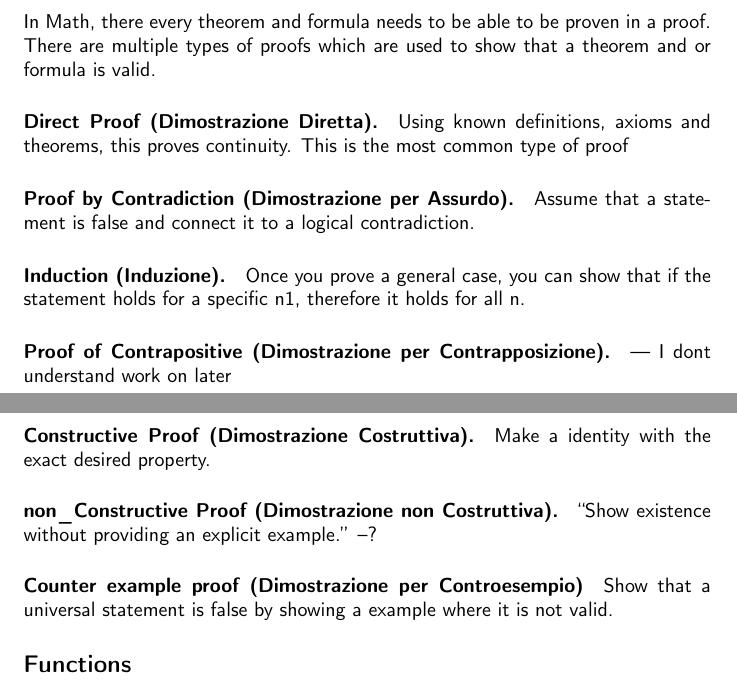
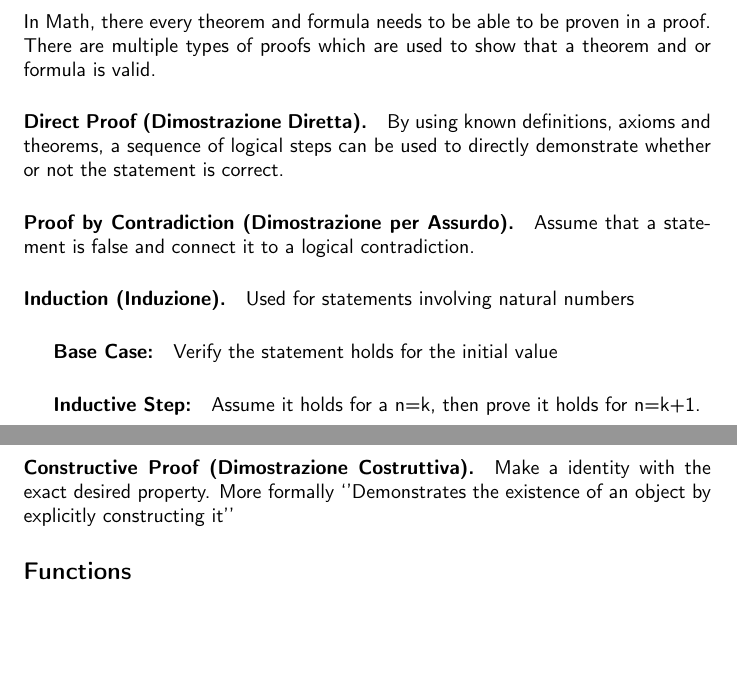
Before and after one commit to Sardiniangale/website, a LaTeX document (analisi1.tex): two parts of pages 3 and 4 of 28, joined at a grey line, cut so that both start at the same text, the shorter picture padded with empty space. Compiled offline with pdfLaTeX.

Commit message:
minor grammatical errors

```diff
--- a/analisi1.tex
+++ b/analisi1.tex
@@ -1,6 +1,6 @@
 %% LyX 2.4.3 created this file.  For more info, see https://www.lyx.org/.
 %% Do not edit unless you really know what you are doing.
-\documentclass[american]{article}
+\documentclass[british]{article}
 \renewcommand{\familydefault}{\sfdefault}
 \usepackage[LGR,T1]{fontenc}
 \usepackage[utf8]{luainputenc}
@@ -145,8 +145,9 @@ that a theorem and or formula is valid.
 
 \paragraph*{Direct Proof (Dimostrazione Diretta).}
 
-Using known definitions, axioms and theorems, this proves continuity.
-This is the most common type of proof
+By using known definitions, axioms and theorems, a sequence of logical
+steps can be used to directly demonstrate whether or not the statement
+is correct.
 
 \paragraph{Proof by Contradiction (Dimostrazione per Assurdo).}
 
@@ -154,25 +155,20 @@ Assume that a statement is false and connect it to a logical contradiction.
 
 \paragraph*{Induction (Induzione).}
 
-Once you prove a general case, you can show that if the statement
-holds for a specific n1, therefore it holds for all n.
-
-\paragraph{Proof of Contrapositive (Dimostrazione per Contrapposizione).}
-
---- I dont understand work on later
+Used for statements involving natural numbers
+
+\subparagraph*{Base Case: }
+
+Verify the statement holds for the initial value
+
+\subparagraph*{Inductive Step: }
+
+Assume it holds for a n=k, then prove it holds for n=k+1.
 
 \paragraph*{Constructive Proof (Dimostrazione Costruttiva).}
 
-Make a identity with the exact desired property.
-
-\paragraph*{non\_Constructive Proof (Dimostrazione non Costruttiva).}
-
-``Show existence without providing an explicit example.'' --?
-
-\paragraph*{Counter example proof (Dimostrazione per Controesempio)}
-
-Show that a universal statement is false by showing a example where
-it is not valid.
+Make a identity with the exact desired property. More formally `'Demonstrates
+the existence of an object by explicitly constructing it'\/'
 
 \subsection*{Functions}
 
```
Also changed, not shown: analisi1.pdf, analisi1.tex (6 more changed lines).
